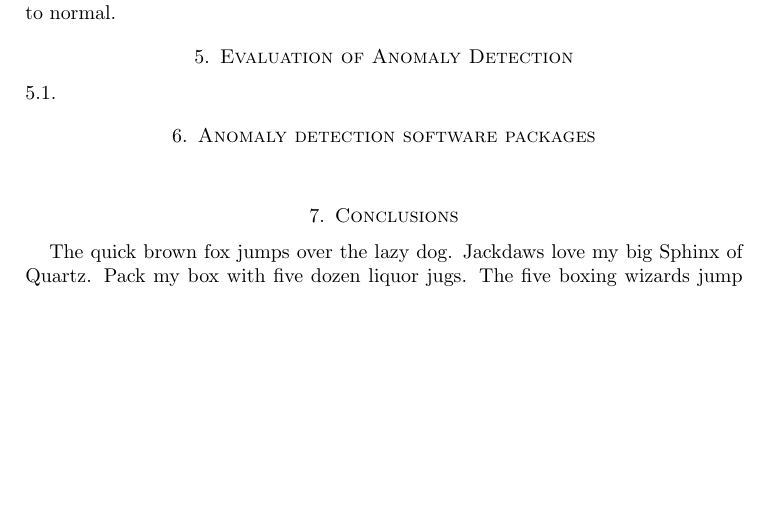
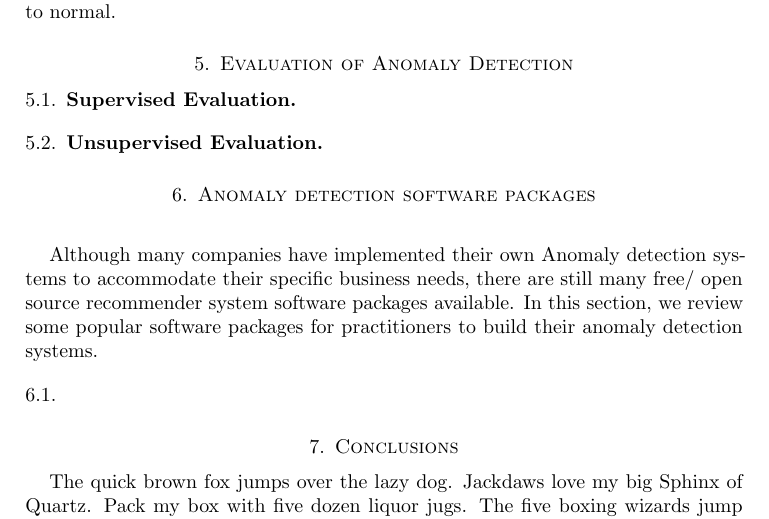
Before and after one commit to xhan97/StreamAnomaly, a LaTeX paper (Report/report.tex, which reads Report/mainbody.tex): part of page 4 of 6, cut so that both start at the same text, the shorter picture padded with empty space. Compiled offline with LaTeX, dvips and Ghostscript.

Commit message:
Evaluation

```diff
--- a/Report/mainbody.tex
+++ b/Report/mainbody.tex
@@ -258,10 +260,22 @@ make the anomalier to normal.
 % it is now desirable to know how bad the recommendation is for each group user.
 
 \section{Evaluation of Anomaly Detection}
-\subsection{}
+
+\subsection{Supervised Evaluation}
+
+\subsection{Unsupervised Evaluation}
 
 \section{Anomaly detection software packages}~\label{sec:tools}
 
+Although many companies have implemented their own Anomaly detection systems
+to accommodate their specific business needs,
+there are still many free/ open source recommender system
+software packages available.
+In this section,
+we review some popular software packages for practitioners
+to build their anomaly detection systems.
+
+\subsection{}
 
 \section{Conclusions} \label{sec-conclusions}
 
```
Also changed, not shown: Report/mainbody.tex (2 more changed lines).
